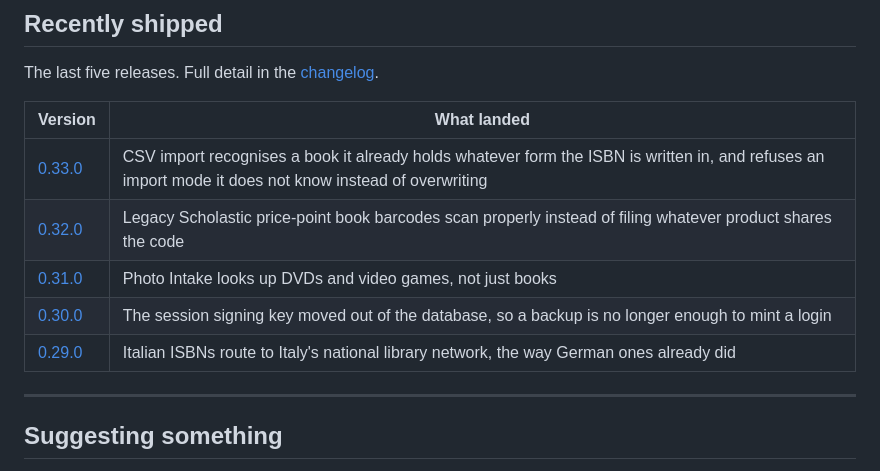
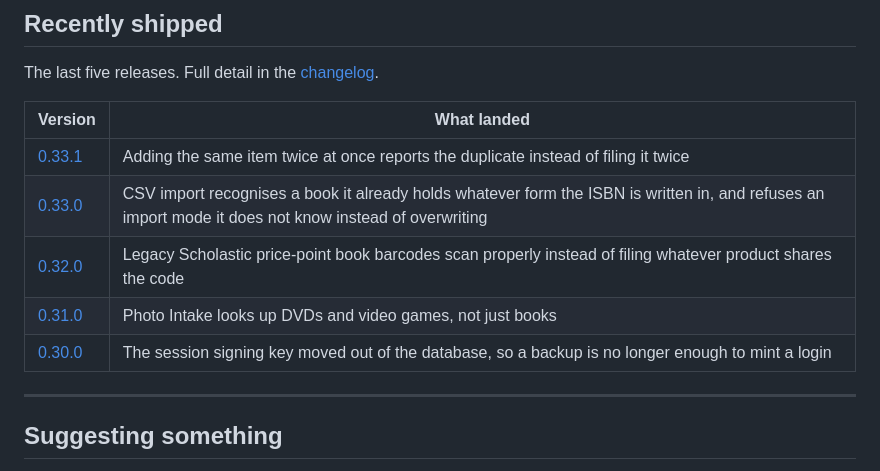
Before and after one commit to dgahagan/shelf, a Markdown page: docs/roadmap.md, the part around the change. GitHub-like rendering.

Commit message:
Move 0.33.1 into the public roadmap's Recently shipped table

```diff
--- a/docs/roadmap.md
+++ b/docs/roadmap.md
@@ -114,11 +114,11 @@ The last five releases. Full detail in the [changelog](../CHANGELOG.md).
 
 | Version | What landed |
 |---|---|
+| [0.33.1](https://github.com/dgahagan/shelf/releases/tag/v0.33.1) | Adding the same item twice at once reports the duplicate instead of filing it twice |
 | [0.33.0](https://github.com/dgahagan/shelf/releases/tag/v0.33.0) | CSV import recognises a book it already holds whatever form the ISBN is written in, and refuses an import mode it does not know instead of overwriting |
 | [0.32.0](https://github.com/dgahagan/shelf/releases/tag/v0.32.0) | Legacy Scholastic price-point book barcodes scan properly instead of filing whatever product shares the code |
 | [0.31.0](https://github.com/dgahagan/shelf/releases/tag/v0.31.0) | Photo Intake looks up DVDs and video games, not just books |
 | [0.30.0](https://github.com/dgahagan/shelf/releases/tag/v0.30.0) | The session signing key moved out of the database, so a backup is no longer enough to mint a login |
-| [0.29.0](https://github.com/dgahagan/shelf/releases/tag/v0.29.0) | Italian ISBNs route to Italy's national library network, the way German ones already did |
 
 ---
 
```
